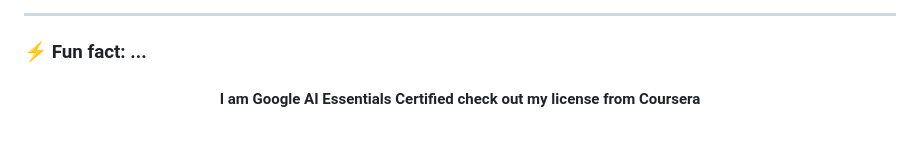
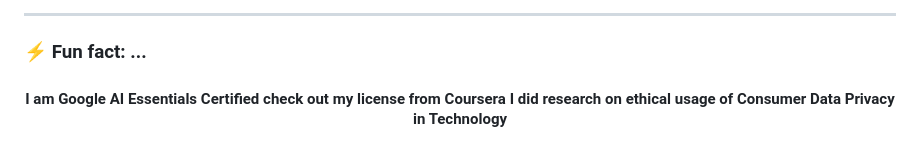
Before and after one commit to gochau62/gochau62, a Markdown page: README.md, the part around one of its changes. Rendered like a GitHub page.

```diff
--- a/README.md
+++ b/README.md
@@ -42,6 +42,7 @@
 ### ⚡ Fun fact: ...
 <h4 align="center">
   <stong>I am Google AI Essentials Certified check out my license from Coursera</stong>
+  <stong>I did research on ethical usage of Consumer Data Privacy in Technology</stong>
 </h4>
 <p align="center">
 <img src="png/Coursera.png" alt="Coursera License" width="600" height="400">
```
Also changed, not shown: other parts of README.md (+1 -0 lines).
